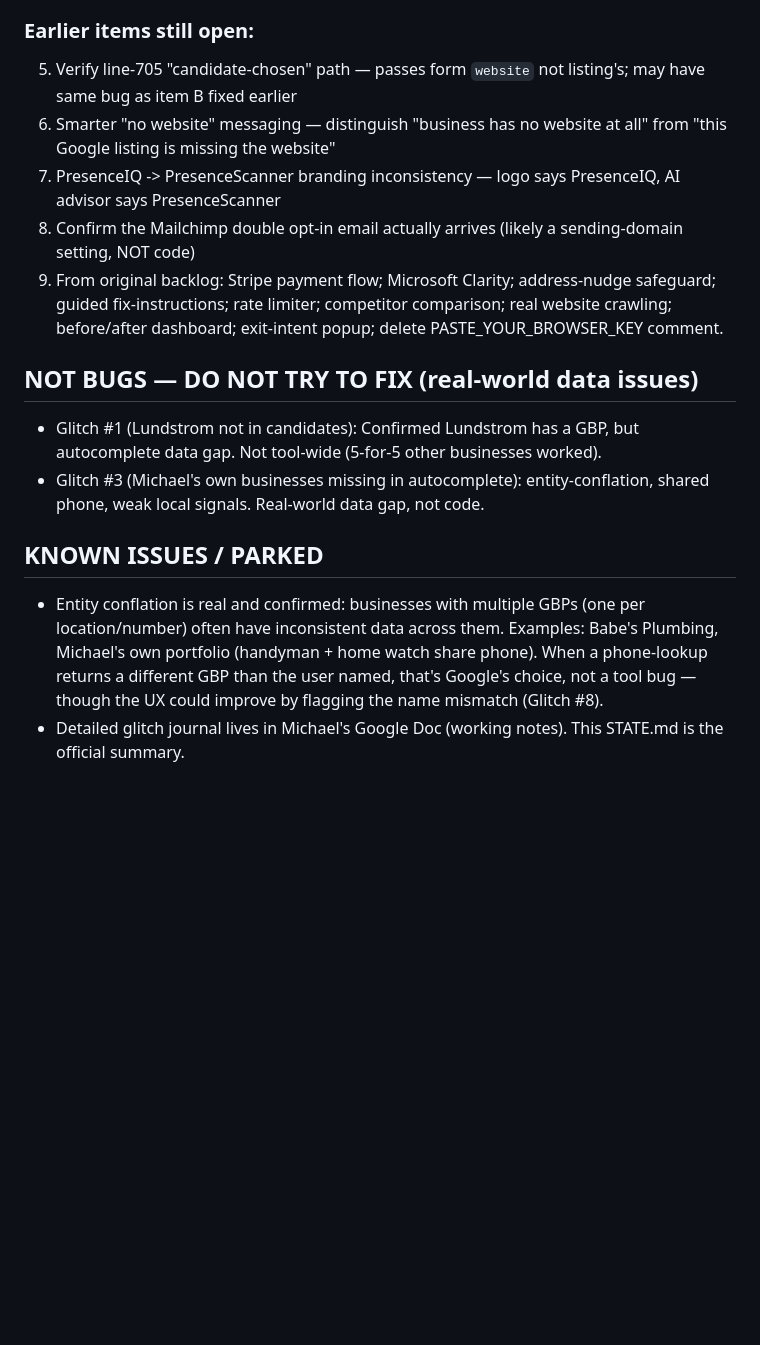
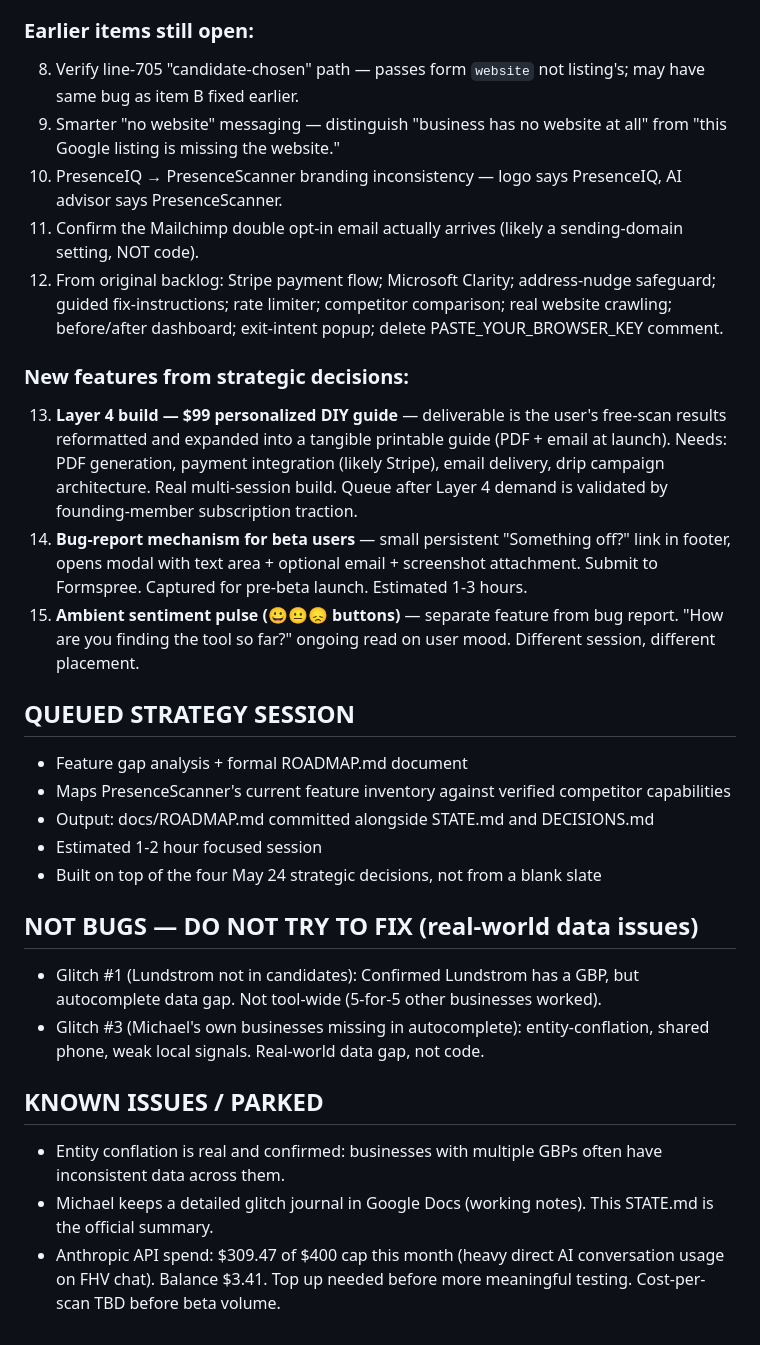
Before and after one commit to presenceiq/presencescanner, a Markdown page: docs/STATE.md, the part around one of its changes. Drawn GitHub-style; blank space fills up the shorter version.

```diff
--- a/docs/STATE.md
+++ b/docs/STATE.md
@@ -46,15 +58,28 @@ Pick ONE glitch from the FIX LIST below. Recommended (highest user impact still
 
 ### Earlier items still open:
-5. Verify line-705 "candidate-chosen" path — passes form `website` not listing's; may have same bug as item B fixed earlier
-6. Smarter "no website" messaging — distinguish "business has no website at all" from "this Google listing is missing the website"
-7. PresenceIQ -> PresenceScanner branding inconsistency — logo says PresenceIQ, AI advisor says PresenceScanner
-8. Confirm the Mailchimp double opt-in email actually arrives (likely a sending-domain setting, NOT code)
-9. From original backlog: Stripe payment flow; Microsoft Clarity; address-nudge safeguard; guided fix-instructions; rate limiter; competitor comparison; real website crawling; before/after dashboard; exit-intent popup; delete PASTE_YOUR_BROWSER_KEY comment.
+8. Verify line-705 "candidate-chosen" path — passes form `website` not listing's; may have same bug as item B fixed earlier.
+9. Smarter "no website" messaging — distinguish "business has no website at all" from "this Google listing is missing the website."
+10. PresenceIQ → PresenceScanner branding inconsistency — logo says PresenceIQ, AI advisor says PresenceScanner.
+11. Confirm the Mailchimp double opt-in email actually arrives (likely a sending-domain setting, NOT code).
+12. From original backlog: Stripe payment flow; Microsoft Clarity; address-nudge safeguard; guided fix-instructions; rate limiter; competitor comparison; real website crawling; before/after dashboard; exit-intent popup; delete PASTE_YOUR_BROWSER_KEY comment.
+
+### New features from strategic decisions:
+13. **Layer 4 build — $99 personalized DIY guide** — deliverable is the user's free-scan results reformatted and expanded into a tangible printable guide (PDF + email at launch). Needs: PDF generation, payment integration (likely Stripe), email delivery, drip campaign architecture. Real multi-session build. Queue after Layer 4 demand is validated by founding-member subscription traction.
+14. **Bug-report mechanism for beta users** — small persistent "Something off?" link in footer, opens modal with text area + optional email + screenshot attachment. Submit to Formspree. Captured for pre-beta launch. Estimated 1-3 hours.
+15. **Ambient sentiment pulse (😀😐😞 buttons)** — separate feature from bug report. "How are you finding the tool so far?" ongoing read on user mood. Different session, different placement.
+
+## QUEUED STRATEGY SESSION
+- Feature gap analysis + formal ROADMAP.md document
+- Maps PresenceScanner's current feature inventory against verified competitor capabilities
+- Output: docs/ROADMAP.md committed alongside STATE.md and DECISIONS.md
+- Estimated 1-2 hour focused session
+- Built on top of the four May 24 strategic decisions, not from a blank slate
 
 ## NOT BUGS — DO NOT TRY TO FIX (real-world data issues)
 - Glitch #1 (Lundstrom not in candidates): Confirmed Lundstrom has a GBP, but autocomplete data gap. Not tool-wide (5-for-5 other businesses worked).
 - Glitch #3 (Michael's own businesses missing in autocomplete): entity-conflation, shared phone, weak local signals. Real-world data gap, not code.
 
 ## KNOWN ISSUES / PARKED
-- Entity conflation is real and confirmed: businesses with multiple GBPs (one per location/number) often have inconsistent data across them. Examples: Babe's Plumbing, Michael's own portfolio (handyman + home watch share phone). When a phone-lookup returns a different GBP than the user named, that's Google's choice, not a tool bug — though the UX could improve by flagging the name mismatch (Glitch #8).
-- Detailed glitch journal lives in Michael's Google Doc (working notes). This STATE.md is the official summary.
+- Entity conflation is real and confirmed: businesses with multiple GBPs often have inconsistent data across them.
+- Michael keeps a detailed glitch journal in Google Docs (working notes). This STATE.md is the official summary.
+- Anthropic API spend: $309.47 of $400 cap this month (heavy direct AI conversation usage on FHV chat). Balance $3.41. Top up needed before more meaningful testing. Cost-per-scan TBD before beta volume.
```
Also changed, not shown: other parts of docs/STATE.md (+22 -10 lines).
